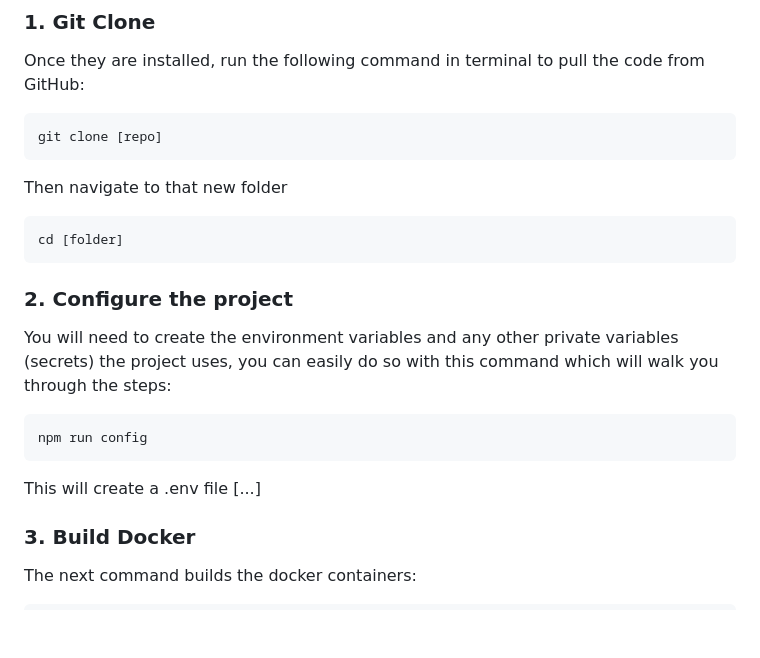
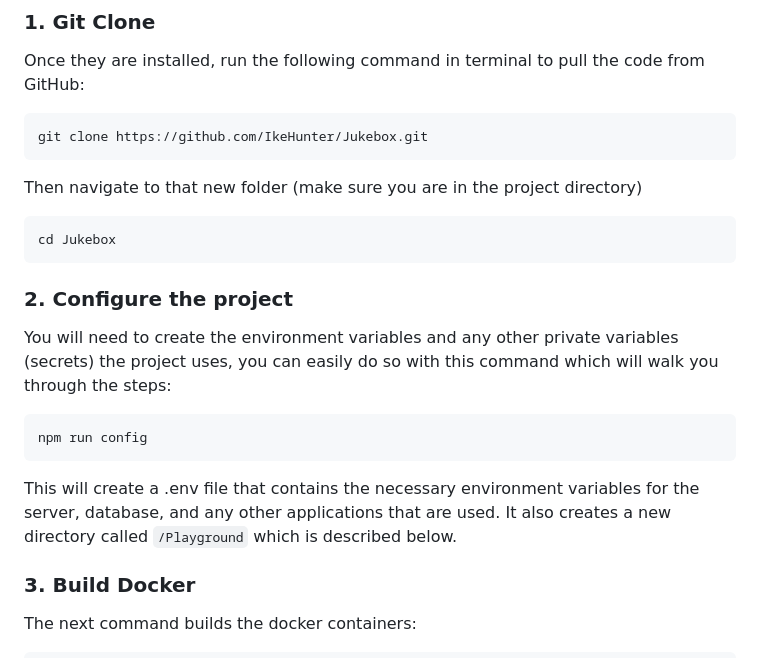
Before and after one commit to ufosc/Jukebox-Server, a Markdown page: README.md, the part around one of its changes. Drawn GitHub-style; blank space fills up the shorter version.

````diff
--- a/README.md
+++ b/README.md
@@ -26,18 +26,18 @@ In order to properly set up this project on your computer you only need Docker D
 ### 1. Git Clone
 Once they are installed, run the following command in terminal to pull the code from GitHub:
 ```
-git clone [repo]
+git clone https://github.com/IkeHunter/Jukebox.git
 ```
-Then navigate to that new folder
+Then navigate to that new folder (make sure you are in the project directory)
 ```
-cd [folder]
+cd Jukebox
 ```
 ### 2. Configure the project
 You will need to create the environment variables and any other private variables (secrets) the project uses, you can easily do so with this command which will walk you through the steps:
 ```
 npm run config
 ```
-This will create a .env file [...]
+This will create a .env file that contains the necessary environment variables for the server, database, and any other applications that are used. It also creates a new directory called `/Playground` which is described below.
 ### 3. Build Docker
 The next command builds the docker containers:
 ```
````
Also changed, not shown: other parts of README.md (+25 -0 lines).
